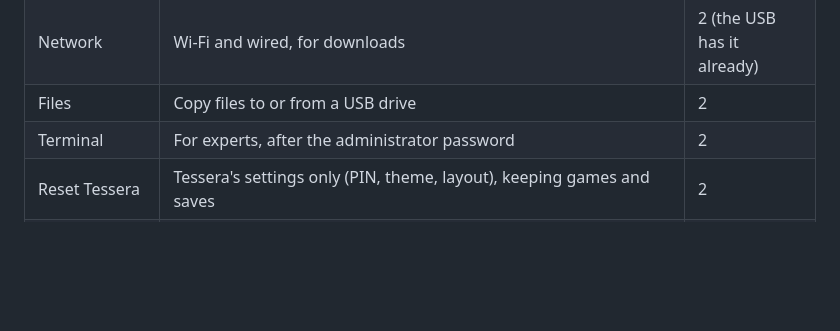
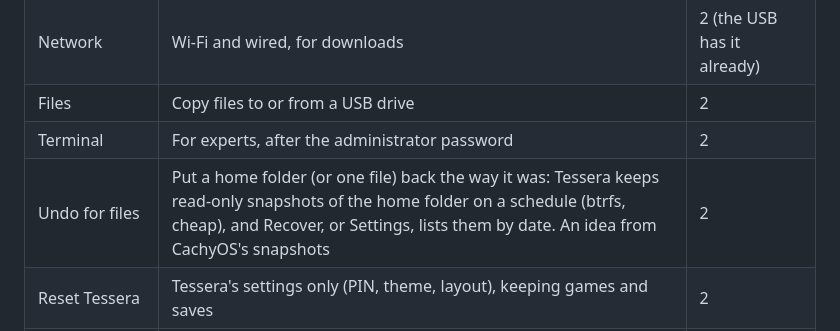
Before and after one commit to Herbalchemist/tessera-mortar, a Markdown page: docs/recovery.md, the part around the change. GitHub-like rendering; blank space fills up the shorter version.

Commit message:
Recovery plan: undo for files (home folder snapshots)
Co-Authored-By: Claude Opus 5.5 <noreply@anthropic.com>

```diff
--- a/docs/recovery.md
+++ b/docs/recovery.md
@@ -40,6 +40,7 @@ reaching Boot options, is never enough to change anything.
 | Network | Wi-Fi and wired, for downloads | 2 (the USB has it already) |
 | Files | Copy files to or from a USB drive | 2 |
 | Terminal | For experts, after the administrator password | 2 |
+| Undo for files | Put a home folder (or one file) back the way it was: Tessera keeps read-only snapshots of the home folder on a schedule (btrfs, cheap), and Recover, or Settings, lists them by date. An idea from CachyOS's snapshots | 2 |
 | Reset Tessera | Tessera's settings only (PIN, theme, layout), keeping games and saves | 2 |
 | Reinstall, keep my stuff | A fresh system, keeping the home folder | 2 |
 | Factory reset | Erase everything and start fresh | 2 |
```
